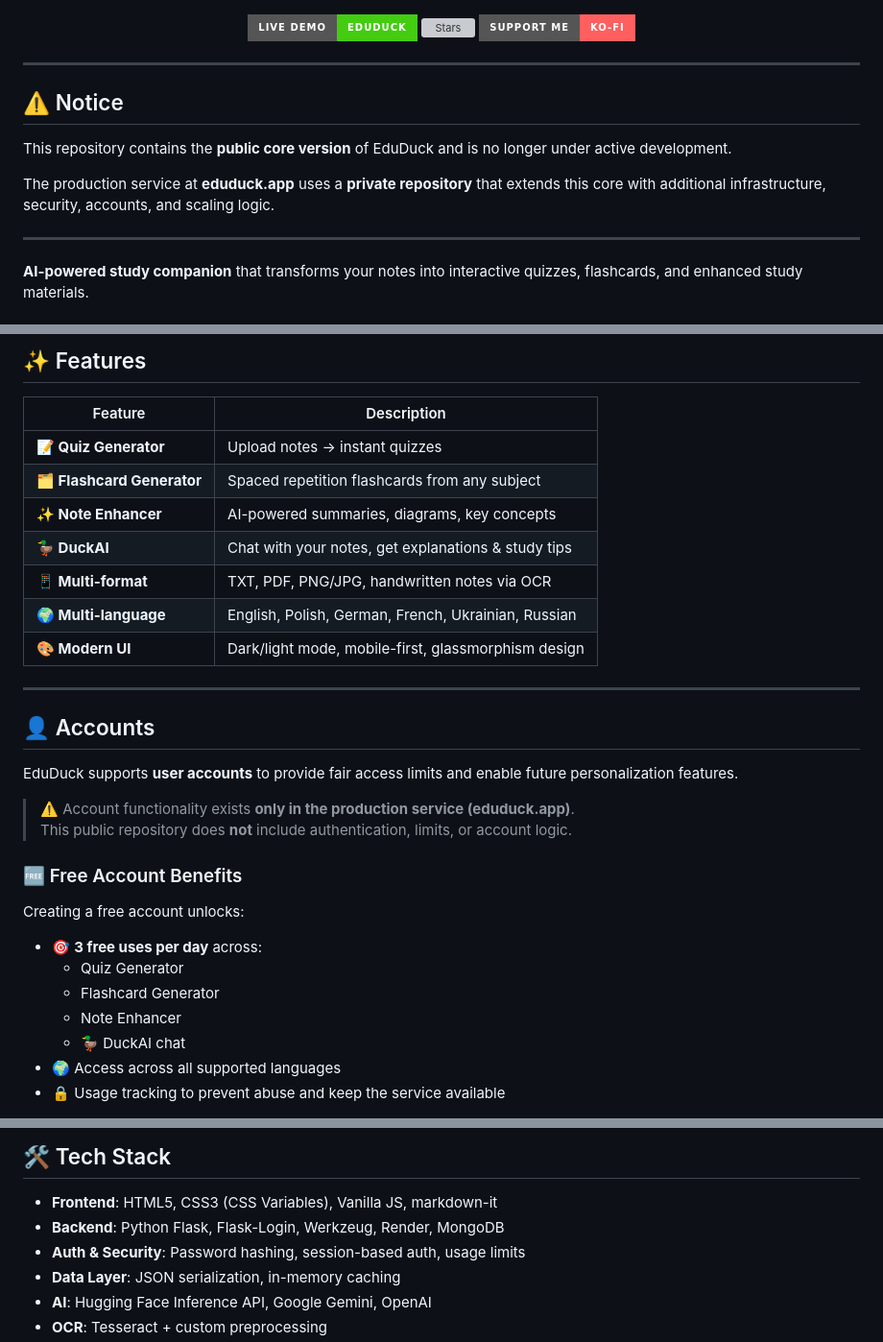
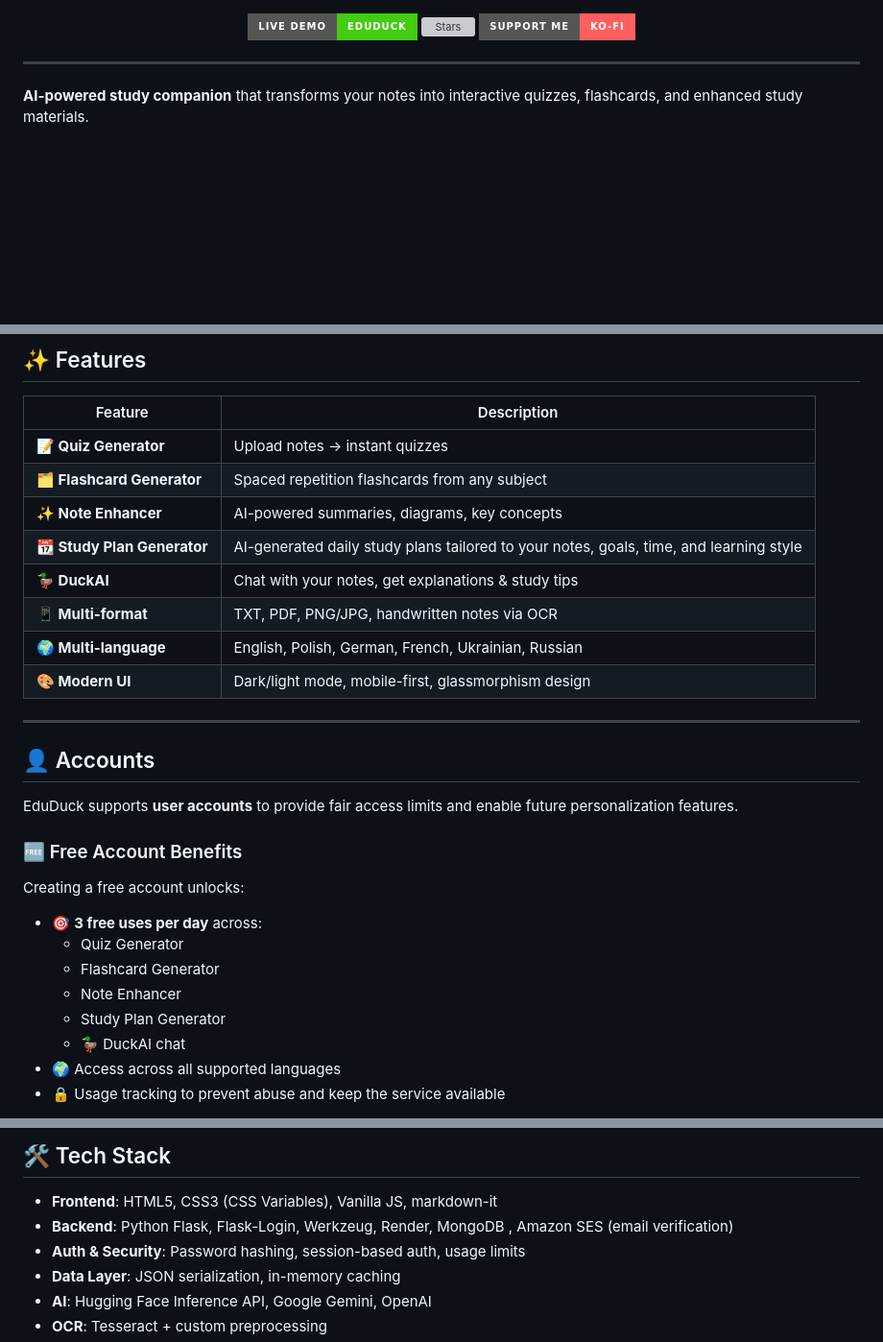
Before and after one commit to VxidDev/eduDuck, a Markdown page: README.md, 3 parts joined by grey strips. Shown at 96% size. GitHub-like rendering; badges without logos; blank space fills up the shorter version; grey boxes are pictures that could not be loaded.

```diff
--- a/README.md
+++ b/README.md
@@ -13,14 +13,6 @@
     <img src="https://img.shields.io/badge/Support%20Me-Ko--fi-ff5f5f?style=for-the-badge&logo=kofi&logoColor=white" alt="Support">
   </a>
 </div>
-
----
-
-## ⚠️ Notice
-
-This repository contains the **public core version** of EduDuck and is no longer under active development.
-
-The production service at **eduduck.app** uses a **private repository** that extends this core with additional infrastructure, security, accounts, and scaling logic.
 
 ---
 
@@ -52,6 +44,7 @@ The production service at **eduduck.app** uses a **private repository** that ext
 | **📝 Quiz Generator** | Upload notes → instant quizzes |
 | **🗂️ Flashcard Generator** | Spaced repetition flashcards from any subject |
 | **✨ Note Enhancer** | AI-powered summaries, diagrams, key concepts |
+| **📆 Study Plan Generator** | AI-generated daily study plans tailored to your notes, goals, time, and learning style |
 | **🦆 DuckAI** | Chat with your notes, get explanations & study tips |
 | **📱 Multi-format** | TXT, PDF, PNG/JPG, handwritten notes via OCR |
 | **🌍 Multi-language** | English, Polish, German, French, Ukrainian, Russian |
@@ -63,9 +56,6 @@ The production service at **eduduck.app** uses a **private repository** that ext
 
 EduDuck supports **user accounts** to provide fair access limits and enable future personalization features.
 
-> ⚠️ Account functionality exists **only in the production service (eduduck.app)**.
-> This public repository does **not** include authentication, limits, or account logic.
-
 ### 🆓 Free Account Benefits
 
 Creating a free account unlocks:
@@ -74,6 +64,7 @@ Creating a free account unlocks:
   - Quiz Generator
   - Flashcard Generator
   - Note Enhancer
+  - Study Plan Generator
   - 🦆 DuckAI chat
 - 🌍 Access across all supported languages
 - 🔒 Usage tracking to prevent abuse and keep the service available
@@ -135,7 +126,7 @@ Accounts help:
 ## 🛠️ Tech Stack
 
 - **Frontend**: HTML5, CSS3 (CSS Variables), Vanilla JS, markdown-it
-- **Backend**: Python Flask, Flask-Login, Werkzeug, Render, MongoDB
+- **Backend**: Python Flask, Flask-Login, Werkzeug, Render, MongoDB , Amazon SES (email verification)
 - **Auth & Security**: Password hashing, session-based auth, usage limits
 - **Data Layer**: JSON serialization, in-memory caching
 - **AI**: Hugging Face Inference API, Google Gemini, OpenAI
```
Also changed, not shown: other parts of README.md (+1 -0 lines).
